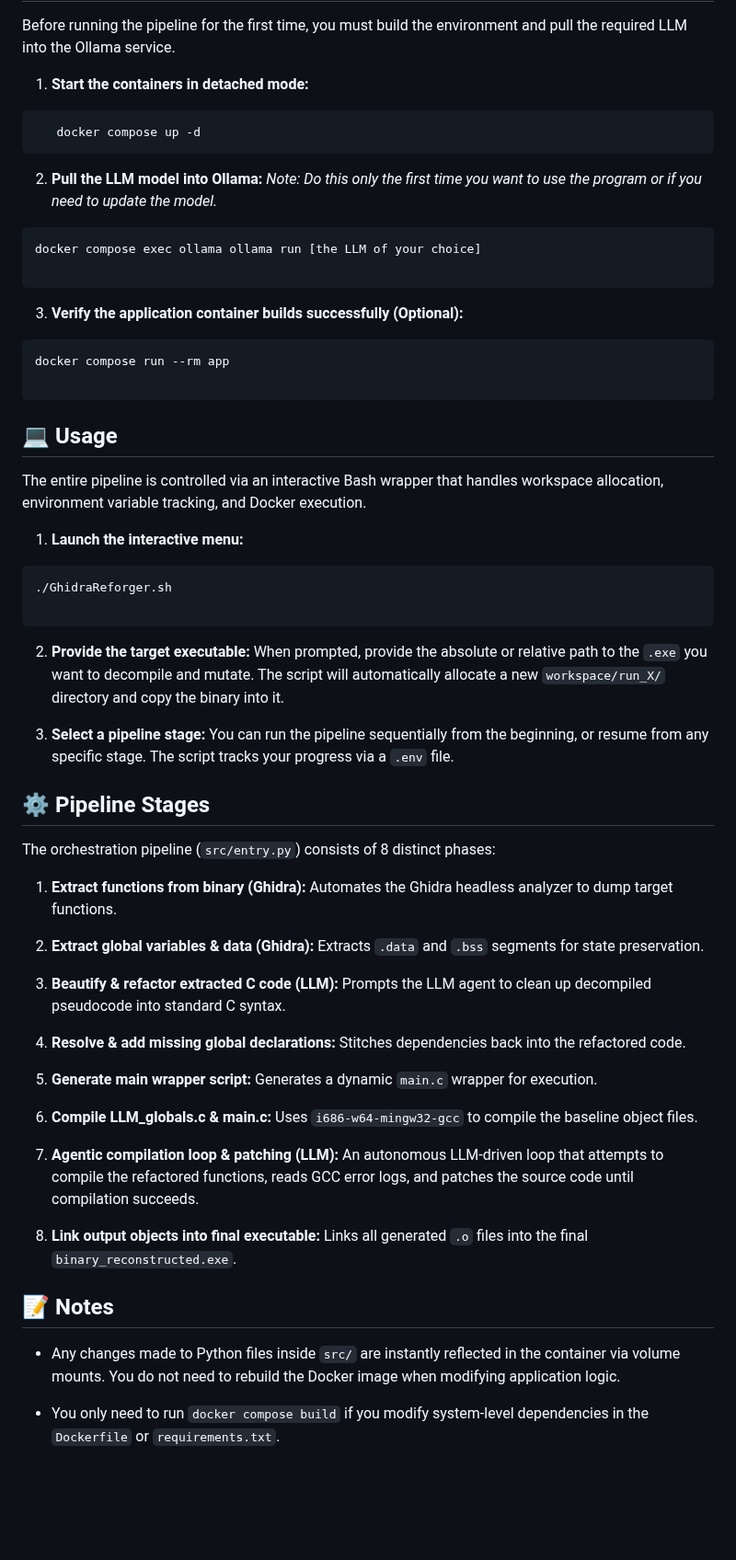
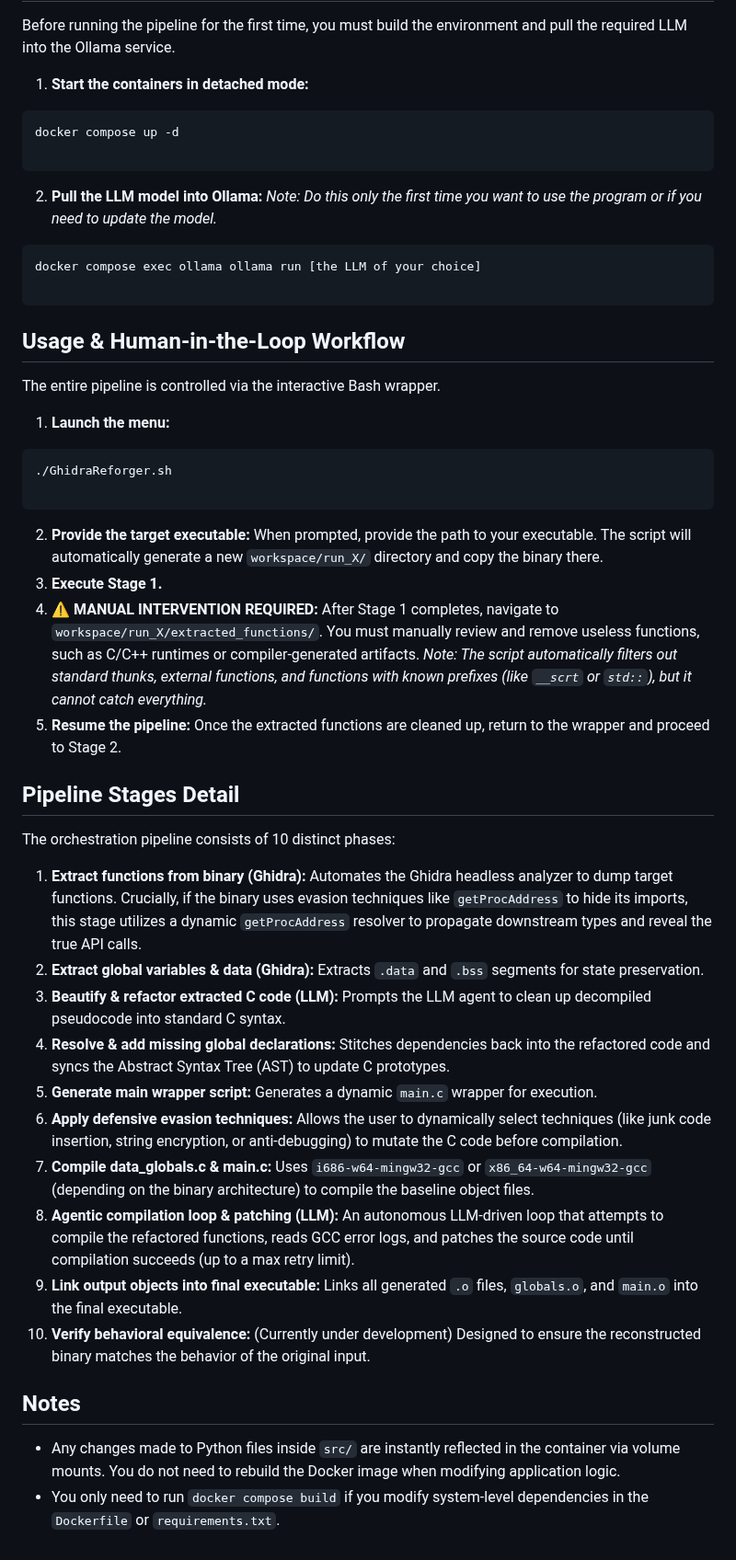
Before and after one commit to Mahshid-MSH/GhidraHush, a Markdown page: README.md, the part around one of its changes. Shown at 92% size. Drawn GitHub-style; blank space fills up the shorter version.

````diff
--- a/README.md
+++ b/README.md
@@ -22,73 +42,53 @@ Before running the pipeline for the first time, you must build the environment a
 1. **Start the containers in detached mode:**
 
 ```bash
-   docker compose up -d
+docker compose up -d
+
 ```
 
 2. **Pull the LLM model into Ollama:**
 *Note: Do this only the first time you want to use the program or if you need to update the model.*
+
 ```bash
 docker compose exec ollama ollama run [the LLM of your choice]
 
 ```
 
-3. **Verify the application container builds successfully (Optional):**
-```bash
-docker compose run --rm app
+## Usage & Human-in-the-Loop Workflow
 
-```
+The entire pipeline is controlled via the interactive Bash wrapper.
 
-## 💻 Usage
+1. **Launch the menu:**
 
-The entire pipeline is controlled via an interactive Bash wrapper that handles workspace allocation, environment variable tracking, and Docker execution.
-
-1. **Launch the interactive menu:**
 ```bash
 ./GhidraReforger.sh
 
 ```
 
 2. **Provide the target executable:**
-When prompted, provide the absolute or relative path to the `.exe` you want to decompile and mutate. The script will automatically allocate a new `workspace/run_X/` directory and copy the binary into it.
+When prompted, provide the path to your executable. The script will automatically generate a new `workspace/run_X/` directory and copy the binary there.
+3. **Execute Stage 1.**
+4. **⚠️ MANUAL INTERVENTION REQUIRED:**
+After Stage 1 completes, navigate to `workspace/run_X/extracted_functions/`. You must manually review and remove useless functions, such as C/C++ runtimes or compiler-generated artifacts.
+*Note: The script automatically filters out standard thunks, external functions, and functions with known prefixes (like `__scrt` or `std::`), but it cannot catch everything.*
+5. **Resume the pipeline:** Once the extracted functions are cleaned up, return to the wrapper and proceed to Stage 2.
 
+## Pipeline Stages Detail
 
-3. **Select a pipeline stage:**
-You can run the pipeline sequentially from the beginning, or resume from any specific stage. The script tracks your progress via a `.env` file.
+The orchestration pipeline consists of 10 distinct phases:
 
+1. **Extract functions from binary (Ghidra):** Automates the Ghidra headless analyzer to dump target functions. Crucially, if the binary uses evasion techniques like `getProcAddress` to hide its imports, this stage utilizes a dynamic `getProcAddress` resolver to propagate downstream types and reveal the true API calls.
+2. **Extract global variables & data (Ghidra):** Extracts `.data` and `.bss` segments for state preservation.
+3. **Beautify & refactor extracted C code (LLM):** Prompts the LLM agent to clean up decompiled pseudocode into standard C syntax.
+4. **Resolve & add missing global declarations:** Stitches dependencies back into the refactored code and syncs the Abstract Syntax Tree (AST) to update C prototypes.
+5. **Generate main wrapper script:** Generates a dynamic `main.c` wrapper for execution.
+6. **Apply defensive evasion techniques:** Allows the user to dynamically select techniques (like junk code insertion, string encryption, or anti-debugging) to mutate the C code before compilation.
+7. **Compile data_globals.c & main.c:** Uses `i686-w64-mingw32-gcc` or `x86_64-w64-mingw32-gcc` (depending on the binary architecture) to compile the baseline object files.
+8. **Agentic compilation loop & patching (LLM):** An autonomous LLM-driven loop that attempts to compile the refactored functions, reads GCC error logs, and patches the source code until compilation succeeds (up to a max retry limit).
+9. **Link output objects into final executable:** Links all generated `.o` files, `globals.o`, and `main.o` into the final executable.
+10. **Verify behavioral equivalence:** (Currently under development) Designed to ensure the reconstructed binary matches the behavior of the original input.
 
-
-## ⚙️ Pipeline Stages
-
-The orchestration pipeline (`src/entry.py`) consists of 8 distinct phases:
-
-1. **Extract functions from binary (Ghidra):** Automates the Ghidra headless analyzer to dump target functions.
-
-
-2. **Extract global variables & data (Ghidra):** Extracts `.data` and `.bss` segments for state preservation.
-
-
-3. **Beautify & refactor extracted C code (LLM):** Prompts the LLM agent to clean up decompiled pseudocode into standard C syntax.
-
-
-4. **Resolve & add missing global declarations:** Stitches dependencies back into the refactored code.
-
-
-5. **Generate main wrapper script:** Generates a dynamic `main.c` wrapper for execution.
-
-
-6. **Compile LLM_globals.c & main.c:** Uses `i686-w64-mingw32-gcc` to compile the baseline object files.
-
-
-7. **Agentic compilation loop & patching (LLM):** An autonomous LLM-driven loop that attempts to compile the refactored functions, reads GCC error logs, and patches the source code until compilation succeeds.
-
-
-8. **Link output objects into final executable:** Links all generated `.o` files into the final `binary_reconstructed.exe`.
-
-
-
-## 📝 Notes
+## Notes
 
 * Any changes made to Python files inside `src/` are instantly reflected in the container via volume mounts. You do not need to rebuild the Docker image when modifying application logic.
-
-
 * You only need to run `docker compose build` if you modify system-level dependencies in the `Dockerfile` or `requirements.txt`.
````
Also changed, not shown: other parts of README.md (+29 -9 lines), assets/banner.jpeg (added).
